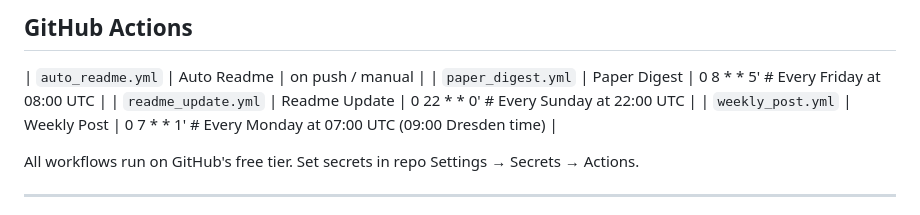
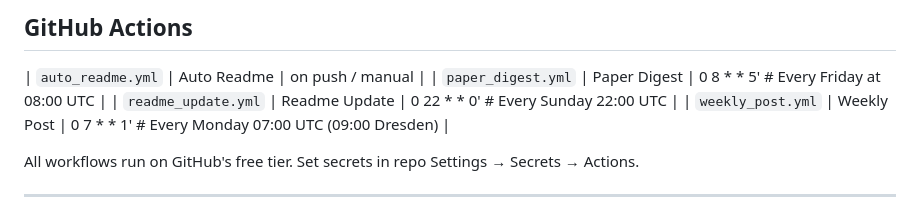
Before and after one commit to OmlanHasan007/personal-brand-automation, a Markdown page: README.md, the part around one of its changes. Drawn GitHub-style.

Commit message:
docs: refresh README with updated architecture

```diff
--- a/README.md
+++ b/README.md
@@ -147,8 +147,8 @@ python main.py status                 # Check all keys
 
 | `auto_readme.yml` | Auto Readme | on push / manual |
 | `paper_digest.yml` | Paper Digest | 0 8 * * 5'   # Every Friday at 08:00 UTC |
-| `readme_update.yml` | Readme Update | 0 22 * * 0'  # Every Sunday at 22:00 UTC |
-| `weekly_post.yml` | Weekly Post | 0 7 * * 1'   # Every Monday at 07:00 UTC (09:00 Dresden time) |
+| `readme_update.yml` | Readme Update | 0 22 * * 0'   # Every Sunday 22:00 UTC |
+| `weekly_post.yml` | Weekly Post | 0 7 * * 1'   # Every Monday 07:00 UTC (09:00 Dresden) |
 
 All workflows run on GitHub's free tier. Set secrets in repo Settings → Secrets → Actions.
 
```
Also changed, not shown: other parts of README.md (+3 -3 lines).
